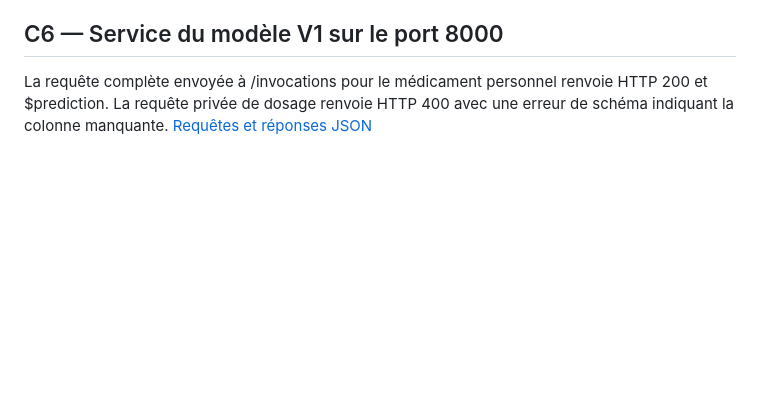
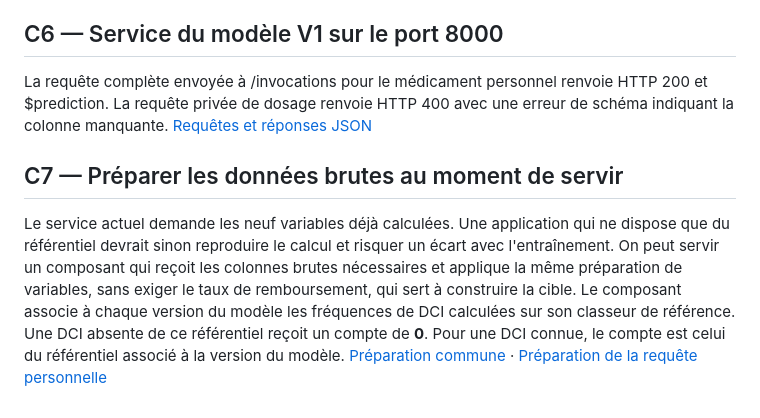
Before and after one commit to yPMDD/tp-mlops, a Markdown page: reports/phase-c.md, the part around the change. Drawn GitHub-style; blank space fills up the shorter version.

Commit message:
C7 : expliquer la preparation des entrees brutes et des DCI inconnues

```diff
--- a/reports/phase-c.md
+++ b/reports/phase-c.md
@@ -33,3 +33,7 @@ L'alias `production` est revenu de la version 2 (données V2) à la version 1 (d
 ## C6 — Service du modèle V1 sur le port 8000
 
 La requête complète envoyée à /invocations pour le médicament personnel renvoie HTTP 200 et $prediction. La requête privée de dosage renvoie HTTP 400 avec une erreur de schéma indiquant la colonne manquante. [Requêtes et réponses JSON](c6-reponses-http.json)
+
+## C7 — Préparer les données brutes au moment de servir
+
+Le service actuel demande les neuf variables déjà calculées. Une application qui ne dispose que du référentiel devrait sinon reproduire le calcul et risquer un écart avec l'entraînement. On peut servir un composant qui reçoit les colonnes brutes nécessaires et applique la même préparation de variables, sans exiger le taux de remboursement, qui sert à construire la cible. Le composant associe à chaque version du modèle les fréquences de DCI calculées sur son classeur de référence. Une DCI absente de ce référentiel reçoit un compte de **0**. Pour une DCI connue, le compte est celui du référentiel associé à la version du modèle. [Préparation commune](../src/preparer.py) · [Préparation de la requête personnelle](../src/medicament_personnel.py)
```
